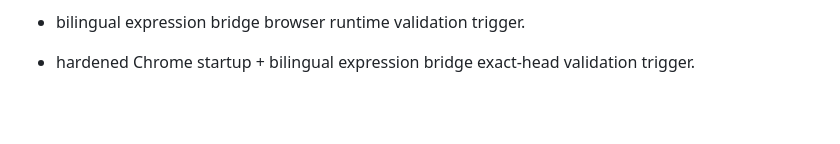
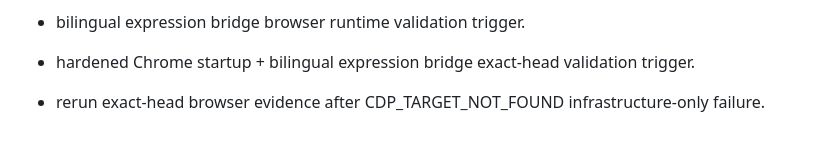
Before and after one commit to hns140412-glitch/Snap-Pop, a Markdown page: HANDOFF/SNAP_POP_REWRITE_HANDOFF_2026-09-21_LATEST.md, the part around the change. Rendered like a GitHub page; blank space fills up the shorter version.

Commit message:
Rerun browser evidence after CDP target infrastructure miss

```diff
--- a/HANDOFF/SNAP_POP_REWRITE_HANDOFF_2026-09-21_LATEST.md
+++ b/HANDOFF/SNAP_POP_REWRITE_HANDOFF_2026-09-21_LATEST.md
@@ -389,3 +389,5 @@ Canonical ownership correction:
 - bilingual expression bridge browser runtime validation trigger.
 
 - hardened Chrome startup + bilingual expression bridge exact-head validation trigger.
+
+- rerun exact-head browser evidence after CDP_TARGET_NOT_FOUND infrastructure-only failure.
```
